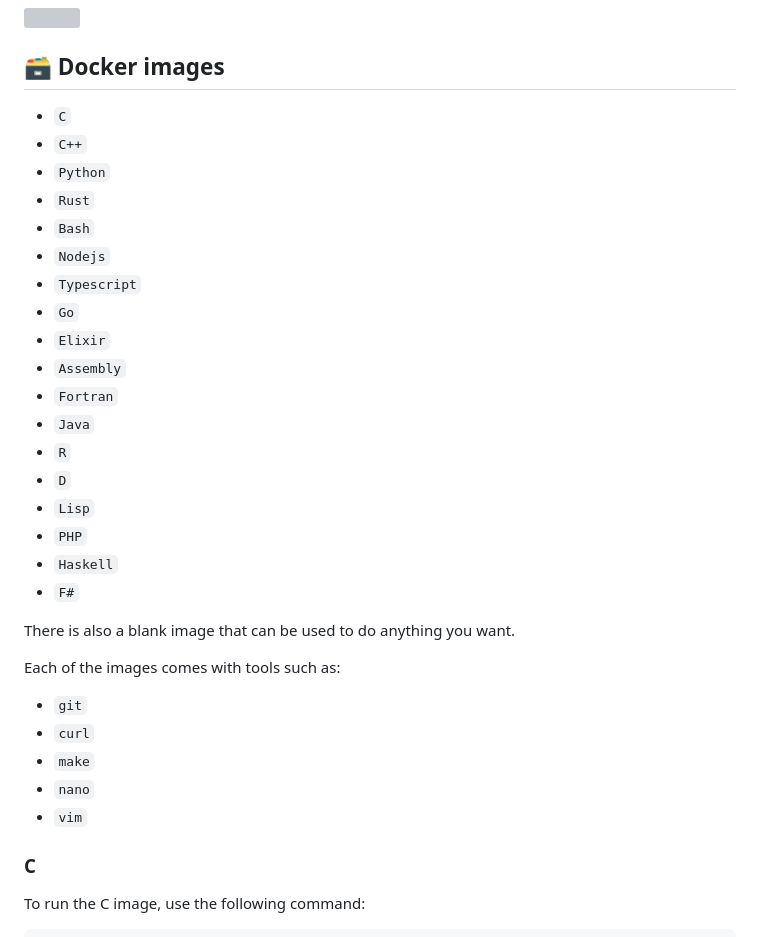
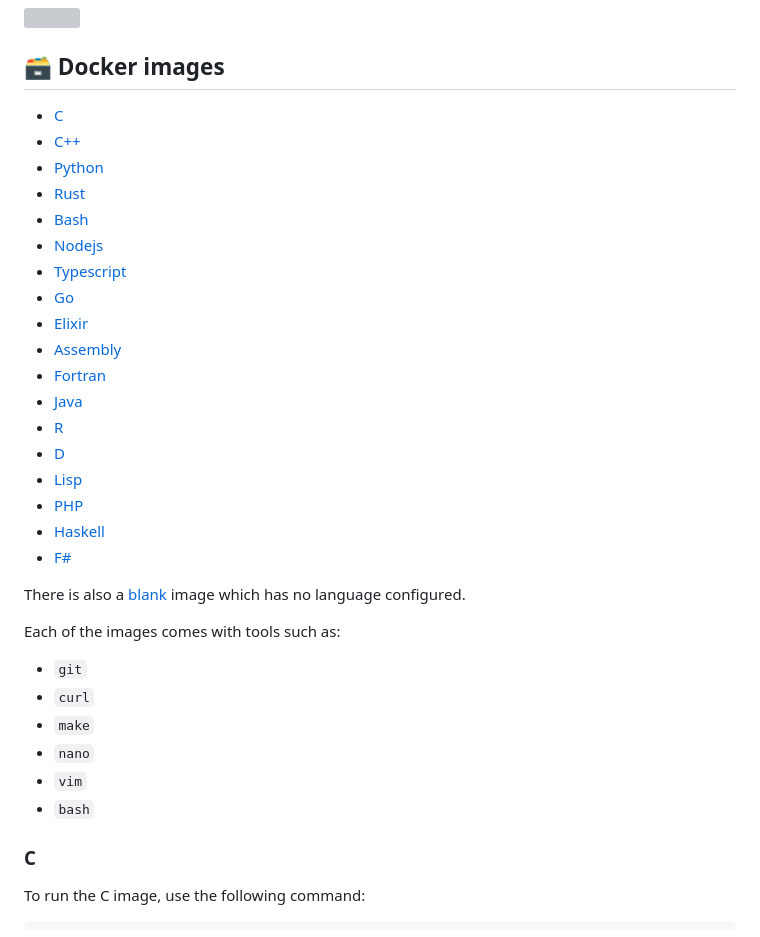
Before and after one commit to 0x4248/lab_space, a Markdown page: README.md, the part around the change. GitHub-like rendering; grey boxes are pictures that could not be loaded.

Commit message:
Update readme
Signed-off-by: awesomelewis2007 <awesomelewis2007@users.noreply.github.com>

```diff
--- a/README.md
+++ b/README.md
@@ -8,26 +8,26 @@ Here is a example of the bash image in action:
 
 ## 🗃️ Docker images
 
-- `C`
-- `C++`
-- `Python`
-- `Rust`
-- `Bash`
-- `Nodejs`
-- `Typescript`
-- `Go`
-- `Elixir`
-- `Assembly`
-- `Fortran`
-- `Java`
-- `R`
-- `D`
-- `Lisp`
-- `PHP`
-- `Haskell`
-- `F#`
+- [C](#c)
+- [C++](#c-1)
+- [Python](#python)
+- [Rust](#rust)
+- [Bash](#bash)
+- [Nodejs](#nodejs)
+- [Typescript](#typescript)
+- [Go](#go)
+- [Elixir](#elixir)
+- [Assembly](#assembly)
+- [Fortran](#fortran)
+- [Java](#java)
+- [R](#r)
+- [D](#d)
+- [Lisp](#lisp)
+- [PHP](#php)
+- [Haskell](#haskell)
+- [F#](#f-1)
 
-There is also a blank image that can be used to do anything you want.
+There is also a [blank](#blank) image which has no language configured.
 
 Each of the images comes with tools such as:
 - `git`
@@ -35,6 +35,7 @@ Each of the images comes with tools such as:
 - `make`
 - `nano`
 - `vim`
+- `bash`
 
 ### C
 To run the C image, use the following command:
```
